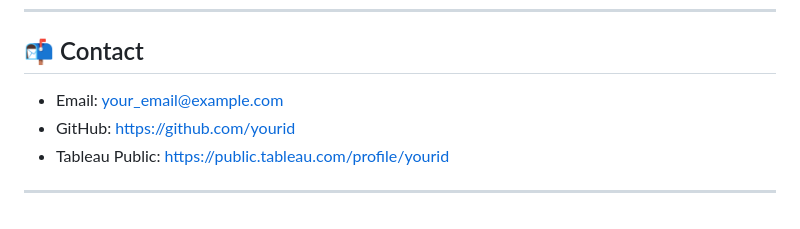
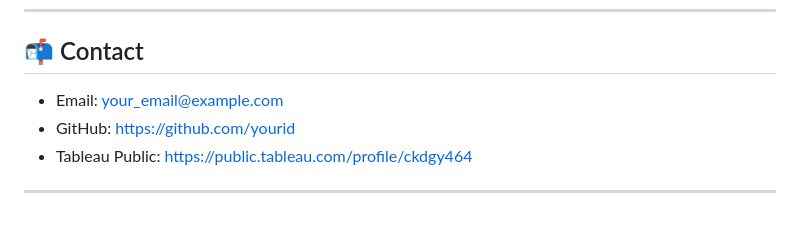
Before and after one commit to LCH991115/homebda24, a Markdown page: README.md, the part around the change. Drawn GitHub-style.

```diff
--- a/README.md
+++ b/README.md
@@ -199,8 +199,8 @@ README.md
 
 ## 📬 Contact
 
-* Email: [your_email@example.com](mailto:your_email@example.com)
-* GitHub: [https://github.com/yourid](https://github.com/yourid)
-* Tableau Public: [https://public.tableau.com/profile/yourid](https://public.tableau.com/profile/yourid)
+* Email: [your_email@example.com](mailto:ckdgy464@naver.com)
+* GitHub: [https://github.com/yourid](https://github.com/LCH991115)
+* Tableau Public: [https://public.tableau.com/profile/ckdgy464](https://public.tableau.com/profile/ckdgy464)
 
 ---
```
